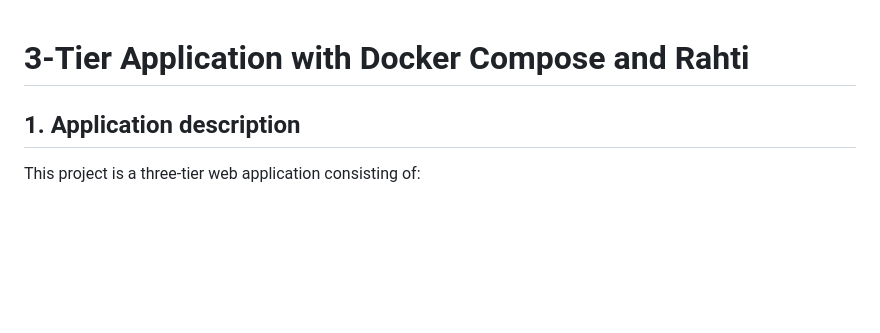
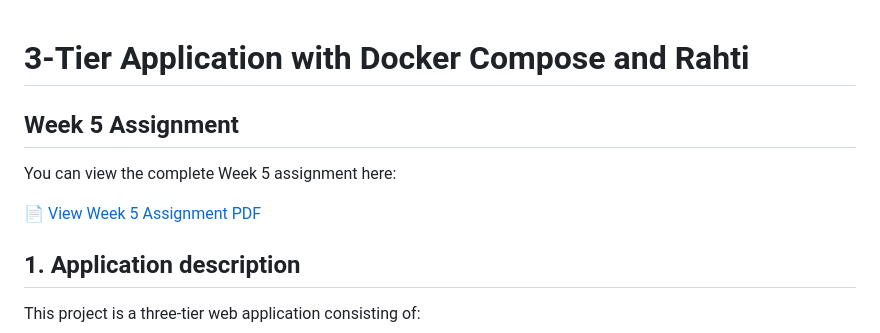
Before and after one commit to upekshaeshani/rahti-assignment4, a Markdown page: README.md, the part around the change. Rendered like a GitHub page; blank space fills up the shorter version.

Commit message:
Update README with Week 5 assignment details
Added link to Week 5 assignment PDF in README.

```diff
--- a/README.md
+++ b/README.md
@@ -1,4 +1,10 @@
 # 3-Tier Application with Docker Compose and Rahti
+
+## Week 5 Assignment
+
+You can view the complete Week 5 assignment here:
+
+[📄 View Week 5 Assignment PDF](docs/week5-assignment.pdf)
 
 ## 1. Application description
 
```
